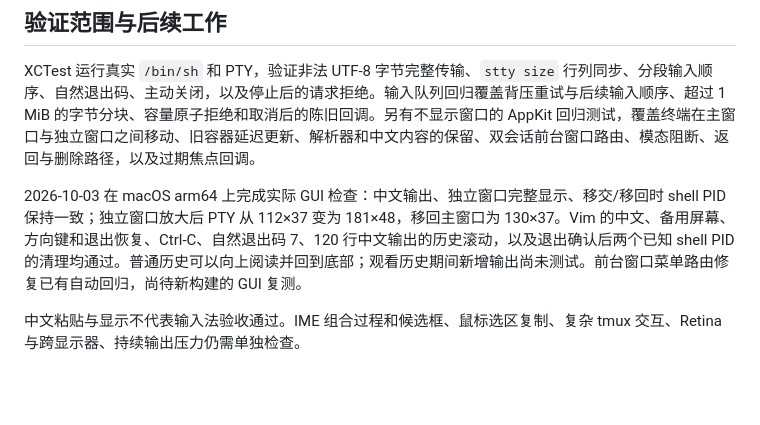
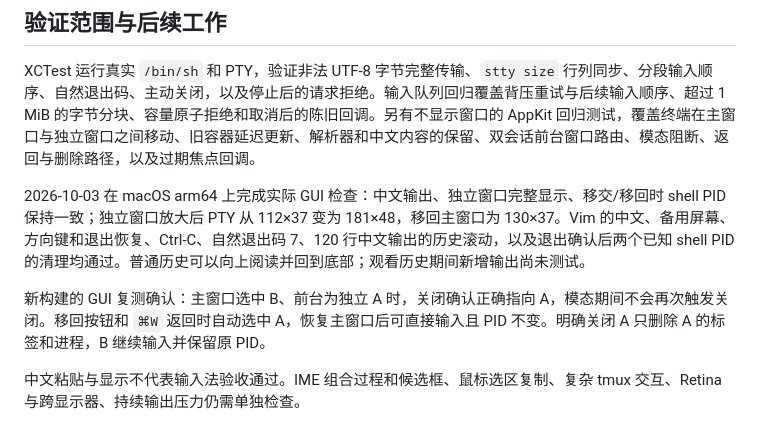
Before and after one commit to dream93/sshdock, a Markdown page: native/macos/README.md, the part around the change. Rendered like a GitHub page; blank space fills up the shorter version.

Commit message:
docs(macos): 记录独立窗口与会话路由实机验收

```diff
--- a/native/macos/README.md
+++ b/native/macos/README.md
@@ -42,7 +42,9 @@ swift test --package-path native/macos --build-system native
 
 XCTest 运行真实 `/bin/sh` 和 PTY，验证非法 UTF-8 字节完整传输、`stty size` 行列同步、分段输入顺序、自然退出码、主动关闭，以及停止后的请求拒绝。输入队列回归覆盖背压重试与后续输入顺序、超过 1 MiB 的字节分块、容量原子拒绝和取消后的陈旧回调。另有不显示窗口的 AppKit 回归测试，覆盖终端在主窗口与独立窗口之间移动、旧容器延迟更新、解析器和中文内容的保留、双会话前台窗口路由、模态阻断、返回与删除路径，以及过期焦点回调。
 
-2026-10-03 在 macOS arm64 上完成实际 GUI 检查：中文输出、独立窗口完整显示、移交/移回时 shell PID 保持一致；独立窗口放大后 PTY 从 112×37 变为 181×48，移回主窗口为 130×37。Vim 的中文、备用屏幕、方向键和退出恢复、Ctrl-C、自然退出码 7、120 行中文输出的历史滚动，以及退出确认后两个已知 shell PID 的清理均通过。普通历史可以向上阅读并回到底部；观看历史期间新增输出尚未测试。前台窗口菜单路由修复已有自动回归，尚待新构建的 GUI 复测。
+2026-10-03 在 macOS arm64 上完成实际 GUI 检查：中文输出、独立窗口完整显示、移交/移回时 shell PID 保持一致；独立窗口放大后 PTY 从 112×37 变为 181×48，移回主窗口为 130×37。Vim 的中文、备用屏幕、方向键和退出恢复、Ctrl-C、自然退出码 7、120 行中文输出的历史滚动，以及退出确认后两个已知 shell PID 的清理均通过。普通历史可以向上阅读并回到底部；观看历史期间新增输出尚未测试。
+
+新构建的 GUI 复测确认：主窗口选中 B、前台为独立 A 时，关闭确认正确指向 A，模态期间不会再次触发关闭。移回按钮和 `⌘W` 返回时自动选中 A，恢复主窗口后可直接输入且 PID 不变。明确关闭 A 只删除 A 的标签和进程，B 继续输入并保留原 PID。
 
 中文粘贴与显示不代表输入法验收通过。IME 组合过程和候选框、鼠标选区复制、复杂 tmux 交互、Retina 与跨显示器、持续输出压力仍需单独检查。
 
```
